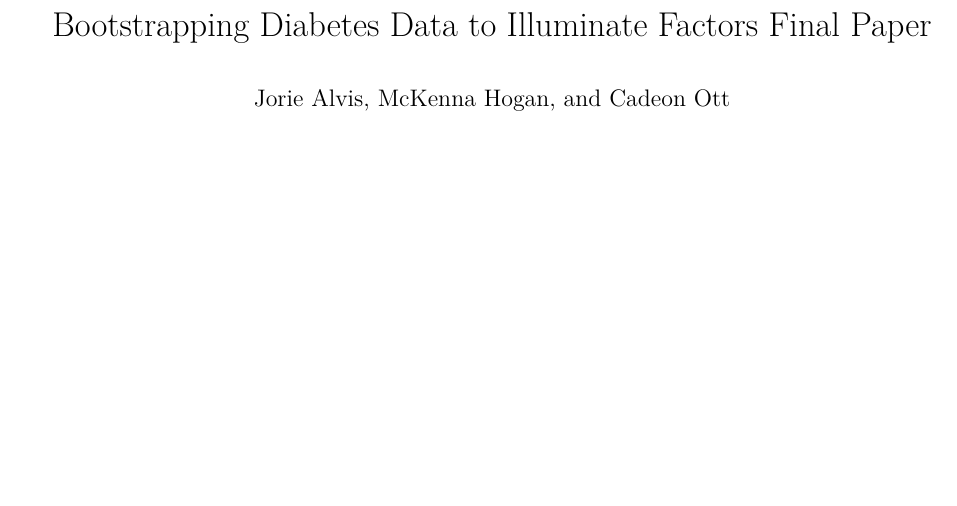
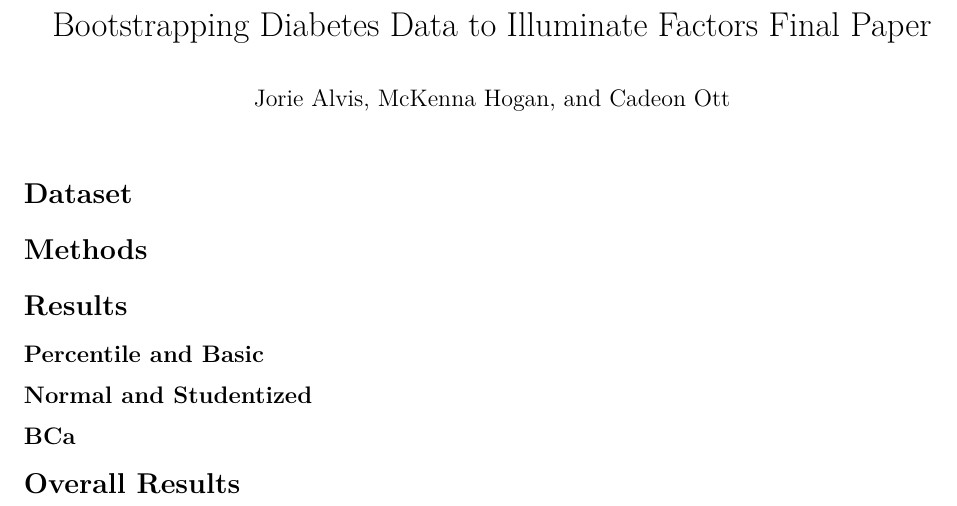
Before and after one commit to mckennahogan/project-1, an R Markdown document (src/Final Paper/FinalPaper.Rmd): part of the page, cut so that both start at the same text, the shorter picture padded with empty space. Rendered offline with R 4.5, knitr and Pandoc, then LaTeX, with nearby package versions.

Commit message:
outline for paper

```diff
--- a/src/Final Paper/FinalPaper.Rmd
+++ b/src/Final Paper/FinalPaper.Rmd
@@ -4,3 +4,17 @@ author: "Jorie Alvis, McKenna Hogan, and Cadeon Ott"
 output: pdf_document
 
 ---
+
+# Dataset
+
+# Methods
+
+# Results
+
+## Percentile and Basic
+
+## Normal and Studentized
+
+## BCa
+
+# Overall Results
```
